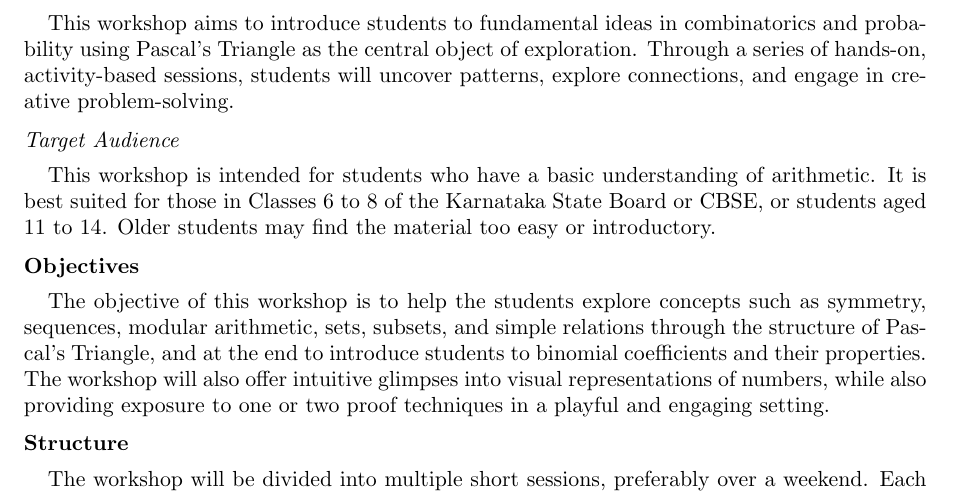
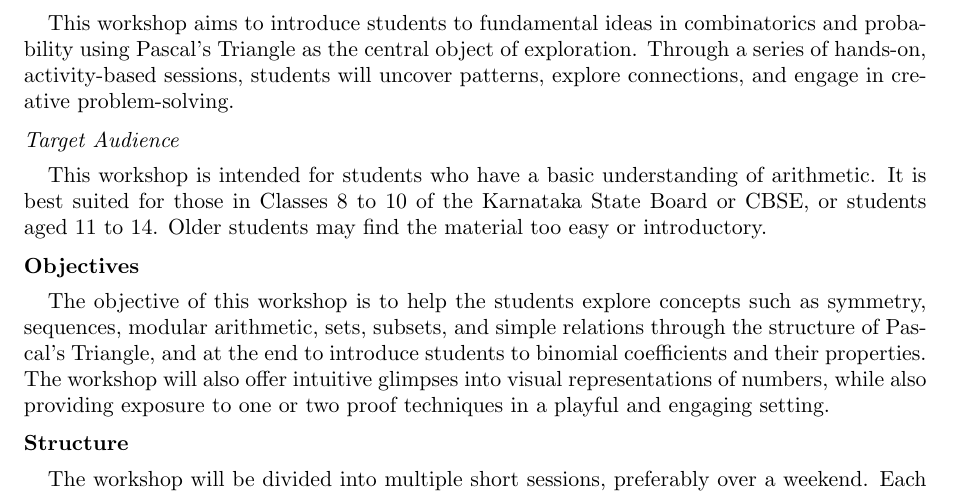
Before and after one commit to dishajk/maths-circle, a LaTeX paper (Pascal/pascal-for-vitm.tex): part of page 1 of 2, cut so that both start at the same text. Compiled offline with pdfLaTeX.

Commit message:
making it for class 8 to 10

```diff
--- a/Pascal/pascal-for-vitm.tex
+++ b/Pascal/pascal-for-vitm.tex
@@ -35,7 +35,9 @@
 This workshop aims to introduce students to fundamental ideas in combinatorics and probability using Pascal's Triangle as the central object of exploration. Through a series of hands-on, activity-based sessions, students will uncover patterns, explore connections, and engage in creative problem-solving.
 
 \subsection*{Target Audience}
-This workshop is intended for students who have a basic understanding of arithmetic. It is best suited for those in Classes 6 to 8 of the Karnataka State Board or CBSE, or students aged 11 to 14. Older students may find the material too easy or introductory.
+This workshop is intended for students who have a basic understanding of arithmetic. It is best suited for those in Classes
+% 6 to 8
+8 to 10 of the Karnataka State Board or CBSE, or students aged 11 to 14. Older students may find the material too easy or introductory.
 
 \section*{Objectives}
 The objective of this workshop is to help the students explore concepts such as symmetry, sequences, modular arithmetic, sets, subsets, and simple relations through the structure of Pascal's Triangle, and at the end to introduce students to binomial coefficients and their properties. The workshop will also offer intuitive glimpses into visual representations of numbers, while also providing exposure to one or two proof techniques in a playful and engaging setting.
```
Also changed, not shown: Pascal/pascal-for-vitm.pdf.
